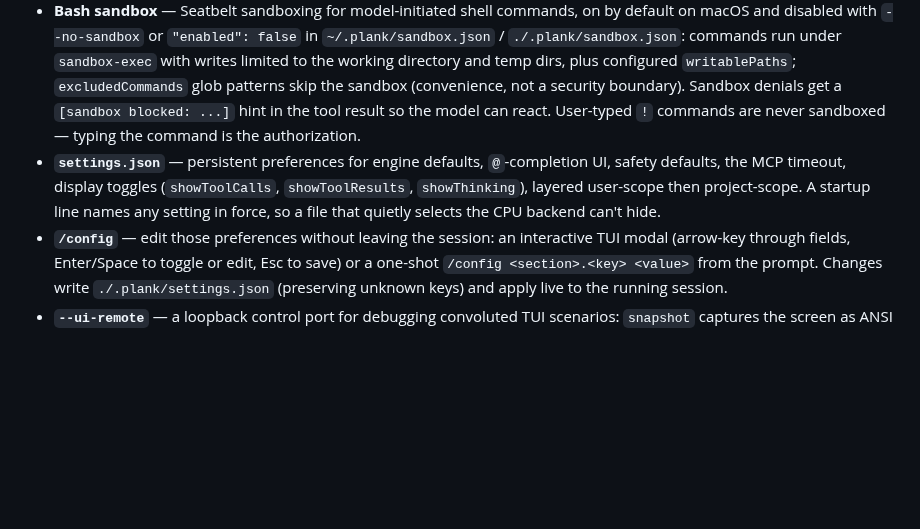
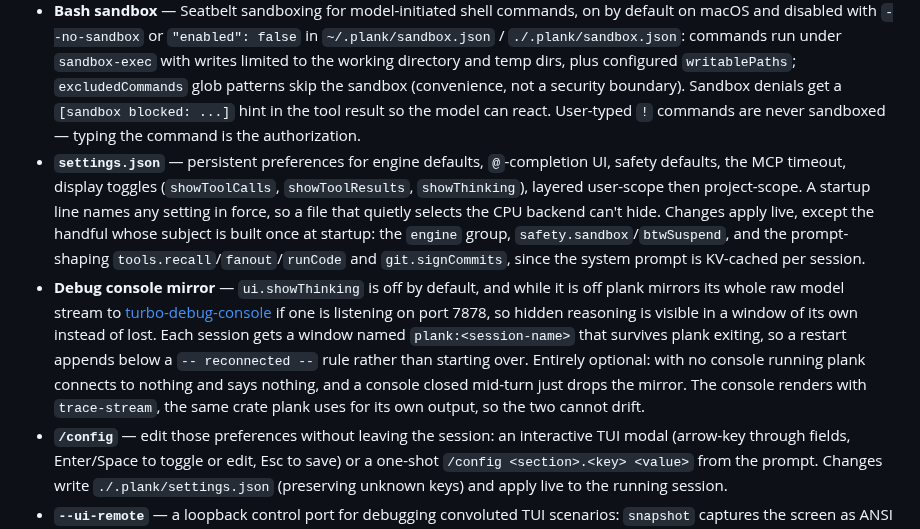
Before and after one commit to aovestdipaperino/plank, a Markdown page: docs/FEATURES.md, the part around the change. Rendered like a GitHub page; blank space fills up the shorter version.

```diff
--- a/docs/FEATURES.md
+++ b/docs/FEATURES.md
@@ -72,7 +72,8 @@ plank tracks the `ds4_agent` C reference for the core agent loop, but moves fast
 - **`!` and `!!` commands** — both run a shell command immediately from the prompt (no model round-trip); output streams into the UI as it is produced, with exit-code display, and Esc/Ctrl-C kills it. `!!` keeps the result to yourself; `!` also records the command and its output in the transcript as a single caveated user message, so the model has it as history on your next prompt without a turn being spent on it.
 - **Mode-aware, directory-aware history** — arrow-key history on a `!` line cycles past shell commands only, and history is tagged with the directory it was entered in, so one project's commands stay out of another's (legacy untagged history stays universally visible).
 - **Bash sandbox** — Seatbelt sandboxing for model-initiated shell commands, on by default on macOS and disabled with `--no-sandbox` or `"enabled": false` in `~/.plank/sandbox.json` / `./.plank/sandbox.json`: commands run under `sandbox-exec` with writes limited to the working directory and temp dirs, plus configured `writablePaths`; `excludedCommands` glob patterns skip the sandbox (convenience, not a security boundary). Sandbox denials get a `[sandbox blocked: ...]` hint in the tool result so the model can react. User-typed `!` commands are never sandboxed — typing the command is the authorization.
-- **`settings.json`** — persistent preferences for engine defaults, `@`-completion UI, safety defaults, the MCP timeout, display toggles (`showToolCalls`, `showToolResults`, `showThinking`), layered user-scope then project-scope. A startup line names any setting in force, so a file that quietly selects the CPU backend can't hide.
+- **`settings.json`** — persistent preferences for engine defaults, `@`-completion UI, safety defaults, the MCP timeout, display toggles (`showToolCalls`, `showToolResults`, `showThinking`), layered user-scope then project-scope. A startup line names any setting in force, so a file that quietly selects the CPU backend can't hide. Changes apply live, except the handful whose subject is built once at startup: the `engine` group, `safety.sandbox`/`btwSuspend`, and the prompt-shaping `tools.recall`/`fanout`/`runCode` and `git.signCommits`, since the system prompt is KV-cached per session.
+- **Debug console mirror** — `ui.showThinking` is off by default, and while it is off plank mirrors its whole raw model stream to [turbo-debug-console](https://github.com/aovestdipaperino/turbo-debug-console) if one is listening on port 7878, so hidden reasoning is visible in a window of its own instead of lost. Each session gets a window named `plank:<session-name>` that survives plank exiting, so a restart appends below a `-- reconnected --` rule rather than starting over. Entirely optional: with no console running plank connects to nothing and says nothing, and a console closed mid-turn just drops the mirror. The console renders with `trace-stream`, the same crate plank uses for its own output, so the two cannot drift.
 - **`/config`** — edit those preferences without leaving the session: an interactive TUI modal (arrow-key through fields, Enter/Space to toggle or edit, Esc to save) or a one-shot `/config <section>.<key> <value>` from the prompt. Changes write `./.plank/settings.json` (preserving unknown keys) and apply live to the running session.
 - **`--ui-remote`** — a loopback control port for debugging convoluted TUI scenarios: `snapshot` captures the screen as ANSI text, `keypress` injects keys, and `uitree` returns the rendered layout as JSON, with replies ordered after the injected keys take effect so a harness never has to sleep.
 - **`/remote-control` (`/rc`)** — toggles the remote-control server from inside a running TUI session, no flags needed: bare `/rc` flips it, `/rc on`/`/rc off` are explicit and case-insensitive. Turning it on binds an ephemeral loopback port and mints a fresh token, printing `http://127.0.0.1:PORT/?t=TOKEN` plus an `ssh -L` tunnel hint; opening that link auto-connects the bundled web client and claims control immediately, since typing the command is the operator's consent. `/rc off` tells connected clients, shuts the listener down, and invalidates the token, so a stale link is refused; the next `/rc` mints a new port and token. TUI-only — there is no headless or piped-REPL remote drive, and `/rc` in those front-ends declines rather than starting a server nothing can drive.
```
Also changed, not shown: README.md (+28 -3 lines), assets/debug-console.png (added).
